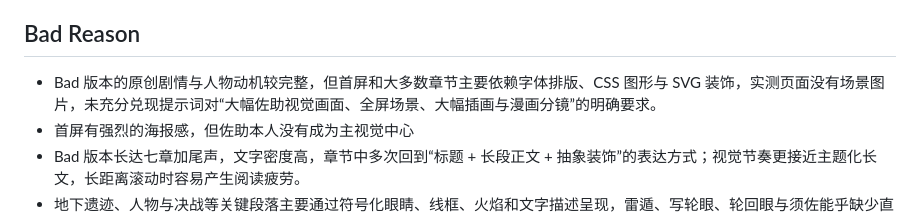
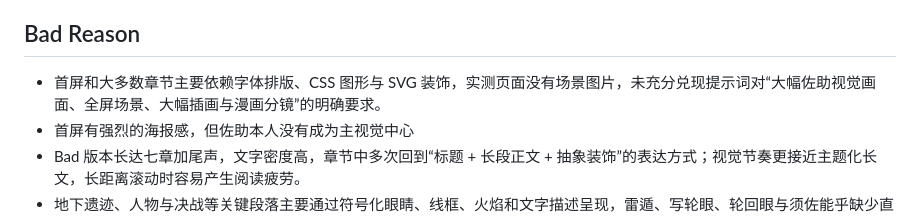
Before and after one commit to Nathan-Tian/web-goldenset, a Markdown page: pair-04/readme.md, the part around the change. GitHub-like rendering.

```diff
--- a/pair-04/readme.md
+++ b/pair-04/readme.md
@@ -120,7 +120,7 @@
 
 ## Bad Reason
 
-- Bad 版本的原创剧情与人物动机较完整，但首屏和大多数章节主要依赖字体排版、CSS 图形与 SVG 装饰，实测页面没有场景图片，未充分兑现提示词对“大幅佐助视觉画面、全屏场景、大幅插画与漫画分镜”的明确要求。
+- 首屏和大多数章节主要依赖字体排版、CSS 图形与 SVG 装饰，实测页面没有场景图片，未充分兑现提示词对“大幅佐助视觉画面、全屏场景、大幅插画与漫画分镜”的明确要求。
 - 首屏有强烈的海报感，但佐助本人没有成为主视觉中心
 - Bad 版本长达七章加尾声，文字密度高，章节中多次回到“标题 + 长段正文 + 抽象装饰”的表达方式；视觉节奏更接近主题化长文，长距离滚动时容易产生阅读疲劳。
 - 地下遗迹、人物与决战等关键段落主要通过符号化眼睛、线框、火焰和文字描述呈现，雷遁、写轮眼、轮回眼与须佐能乎缺少直接的场景画面支撑，战斗的视觉冲击力不足。
```
